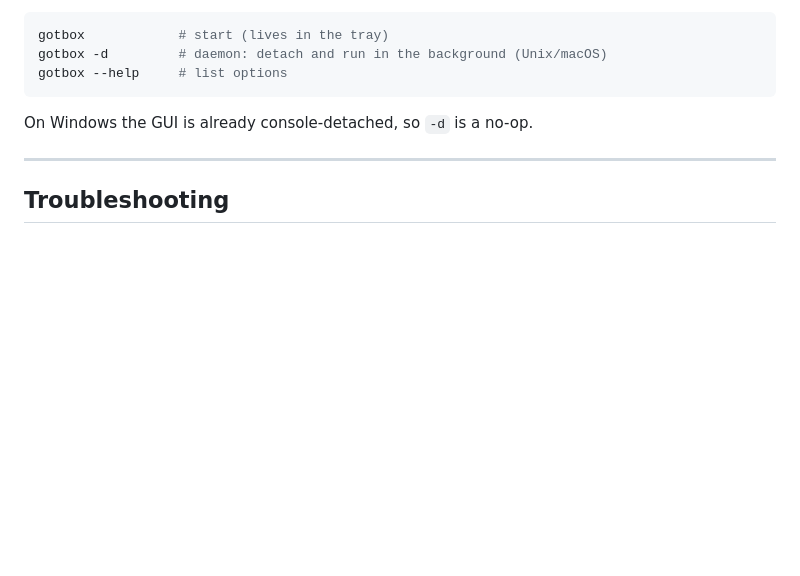
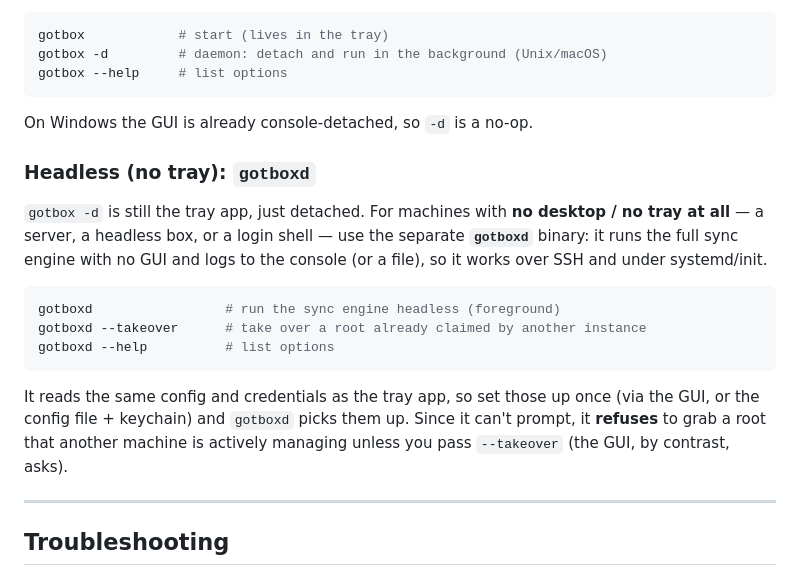
Before and after one commit to fangq/GotBox, a Markdown page: README.md, the part around the change. Drawn GitHub-style; blank space fills up the shorter version.

Commit message:
[docs] document the headless gotboxd daemon in the README
Add a "Headless (no tray): gotboxd" subsection clarifying gotboxd is a
separate GUI-less binary for servers/SSH/headless boxes, that it shares
the tray app's config + keychain, and that it refuses to take over an
already-managed root without --takeover.

Co-Authored-By: Claude Opus 4.8 <noreply@anthropic.com>

````diff
--- a/README.md
+++ b/README.md
@@ -362,6 +362,24 @@ gotbox --help     # list options
 
 On Windows the GUI is already console-detached, so `-d` is a no-op.
 
+### Headless (no tray): `gotboxd`
+
+`gotbox -d` is still the tray app, just detached. For machines with **no
+desktop / no tray at all** — a server, a headless box, or a login shell — use
+the separate **`gotboxd`** binary: it runs the full sync engine with no GUI and
+logs to the console (or a file), so it works over SSH and under systemd/init.
+
+```sh
+gotboxd                 # run the sync engine headless (foreground)
+gotboxd --takeover      # take over a root already claimed by another instance
+gotboxd --help          # list options
+```
+
+It reads the same config and credentials as the tray app, so set those up once
+(via the GUI, or the config file + keychain) and `gotboxd` picks them up. Since
+it can't prompt, it **refuses** to grab a root that another machine is actively
+managing unless you pass `--takeover` (the GUI, by contrast, asks).
+
 ---
 
 ## Troubleshooting
````
